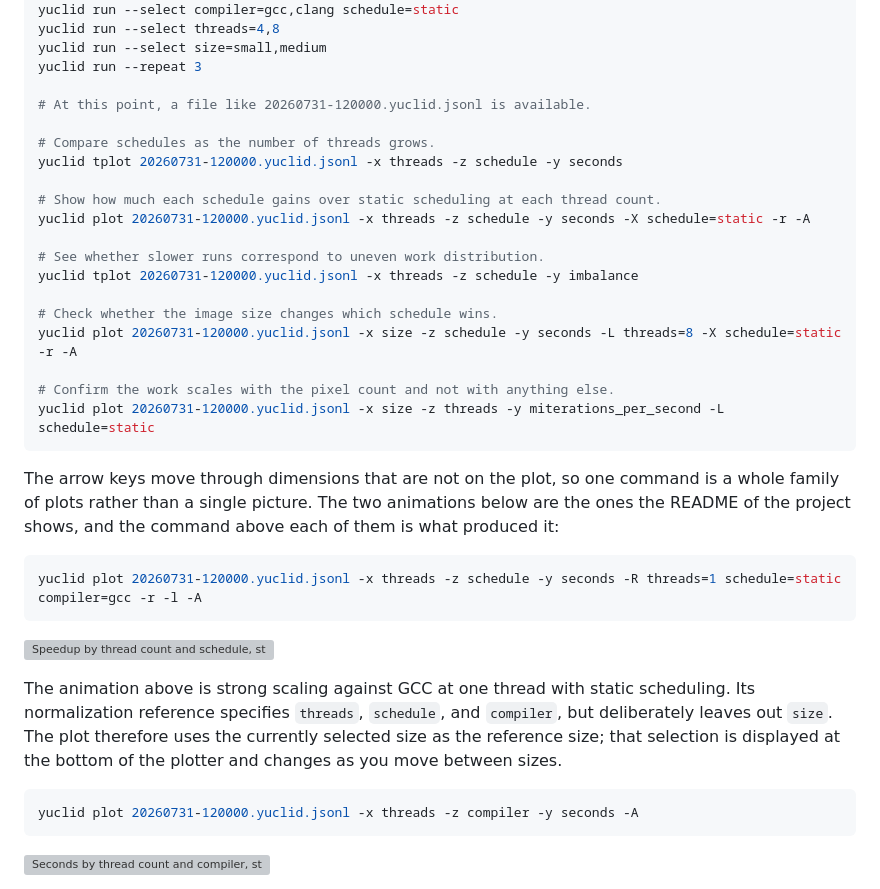
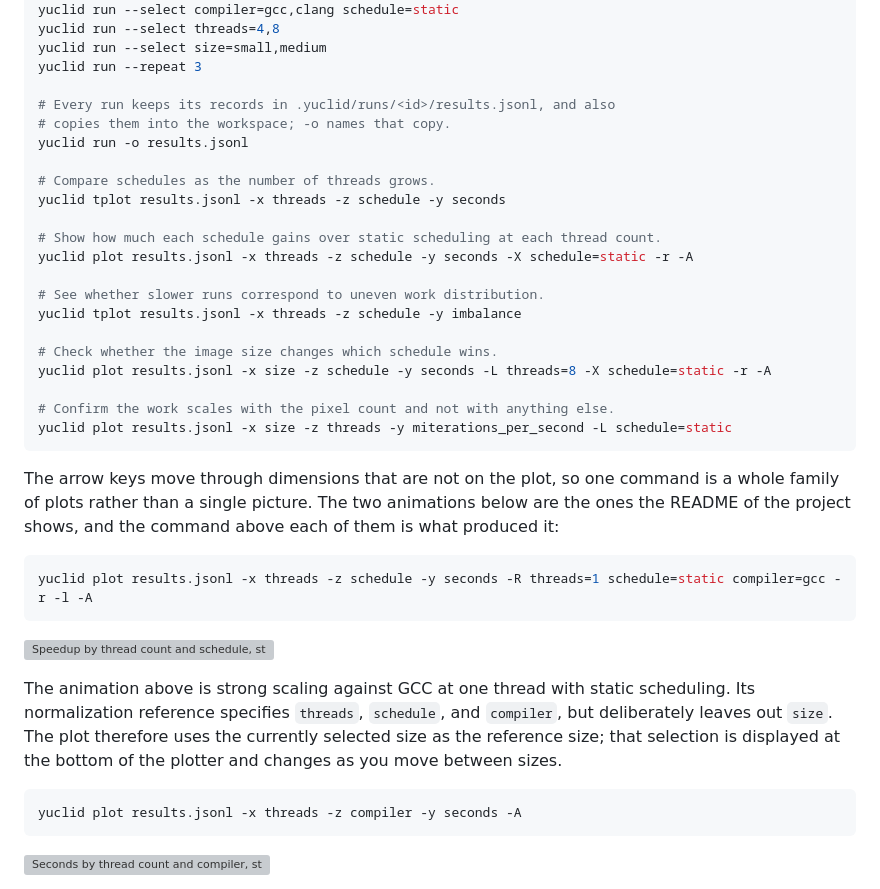
Before and after one commit to fsossai/yuclid, a Markdown page: examples/mandelbrot/README.md, the part around the change. Drawn GitHub-style; grey boxes are pictures that could not be loaded.

````diff
--- a/examples/mandelbrot/README.md
+++ b/examples/mandelbrot/README.md
@@ -36,22 +36,24 @@ yuclid run --select threads=4,8
 yuclid run --select size=small,medium
 yuclid run --repeat 3
 
-# At this point, a file like 20260731-120000.yuclid.jsonl is available.
+# Every run keeps its records in .yuclid/runs/<id>/results.jsonl, and also
+# copies them into the workspace; -o names that copy.
+yuclid run -o results.jsonl
 
 # Compare schedules as the number of threads grows.
-yuclid tplot 20260731-120000.yuclid.jsonl -x threads -z schedule -y seconds
+yuclid tplot results.jsonl -x threads -z schedule -y seconds
 
 # Show how much each schedule gains over static scheduling at each thread count.
-yuclid plot 20260731-120000.yuclid.jsonl -x threads -z schedule -y seconds -X schedule=static -r -A
+yuclid plot results.jsonl -x threads -z schedule -y seconds -X schedule=static -r -A
 
 # See whether slower runs correspond to uneven work distribution.
-yuclid tplot 20260731-120000.yuclid.jsonl -x threads -z schedule -y imbalance
+yuclid tplot results.jsonl -x threads -z schedule -y imbalance
 
 # Check whether the image size changes which schedule wins.
-yuclid plot 20260731-120000.yuclid.jsonl -x size -z schedule -y seconds -L threads=8 -X schedule=static -r -A
+yuclid plot results.jsonl -x size -z schedule -y seconds -L threads=8 -X schedule=static -r -A
 
 # Confirm the work scales with the pixel count and not with anything else.
-yuclid plot 20260731-120000.yuclid.jsonl -x size -z threads -y miterations_per_second -L schedule=static
+yuclid plot results.jsonl -x size -z threads -y miterations_per_second -L schedule=static
 ```
 
 The arrow keys move through dimensions that are not on the plot, so one command
@@ -60,7 +62,7 @@ below are the ones the README of the project shows, and the command above each
 of them is what produced it:
 
 ```sh
-yuclid plot 20260731-120000.yuclid.jsonl -x threads -z schedule -y seconds -R threads=1 schedule=static compiler=gcc -r -l -A
+yuclid plot results.jsonl -x threads -z schedule -y seconds -R threads=1 schedule=static compiler=gcc -r -l -A
 ```
 
 ![Speedup by thread count and schedule, stepping through compiler and image size](plot.gif)
@@ -72,7 +74,7 @@ currently selected size as the reference size; that selection is displayed at
 the bottom of the plotter and changes as you move between sizes.
 
 ```sh
-yuclid plot 20260731-120000.yuclid.jsonl -x threads -z compiler -y seconds -A
+yuclid plot results.jsonl -x threads -z compiler -y seconds -A
 ```
 
 ![Seconds by thread count and compiler, stepping through schedule and image size](bars.gif)
````
Also changed, not shown: README.md (+2 -2 lines).
